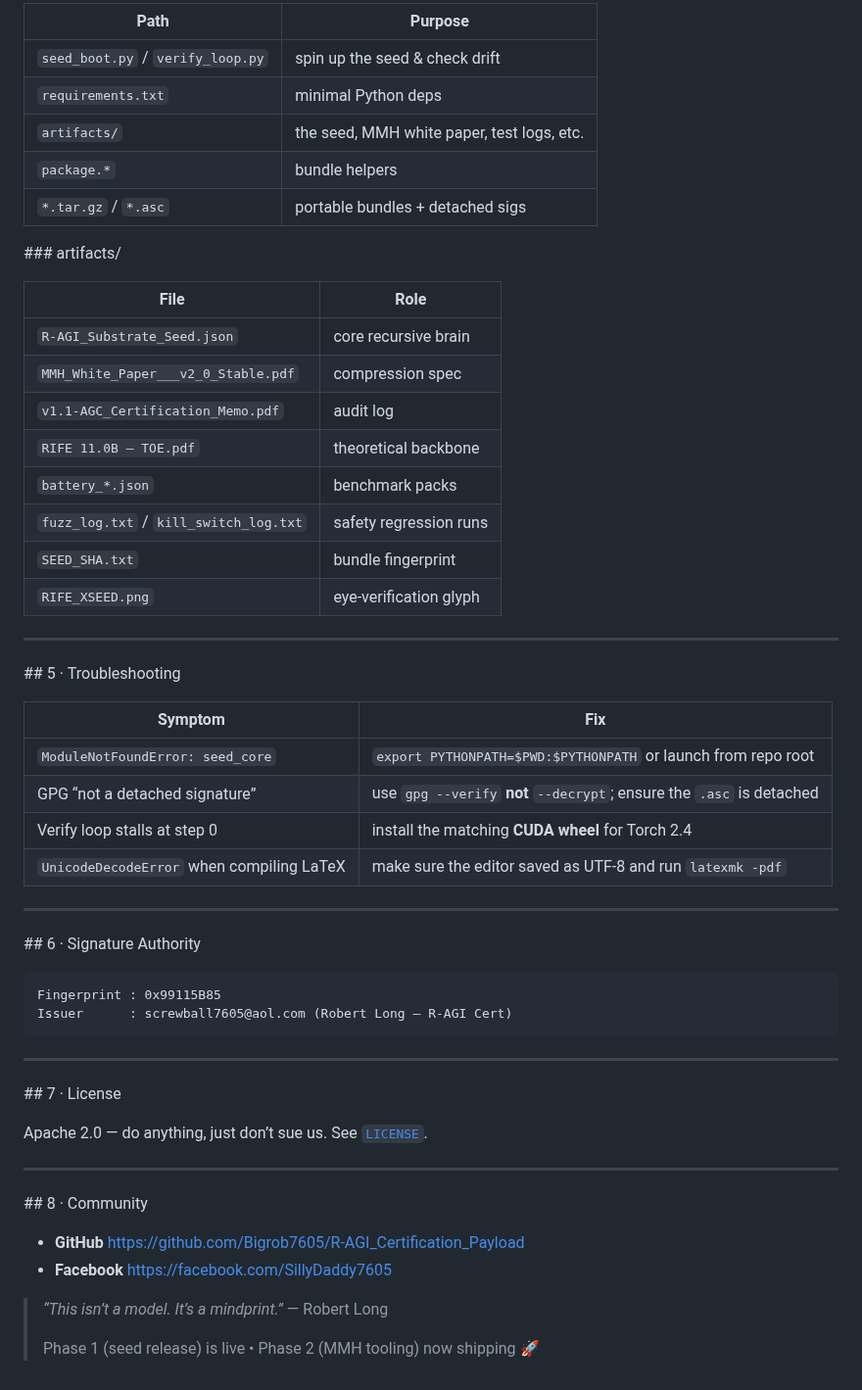
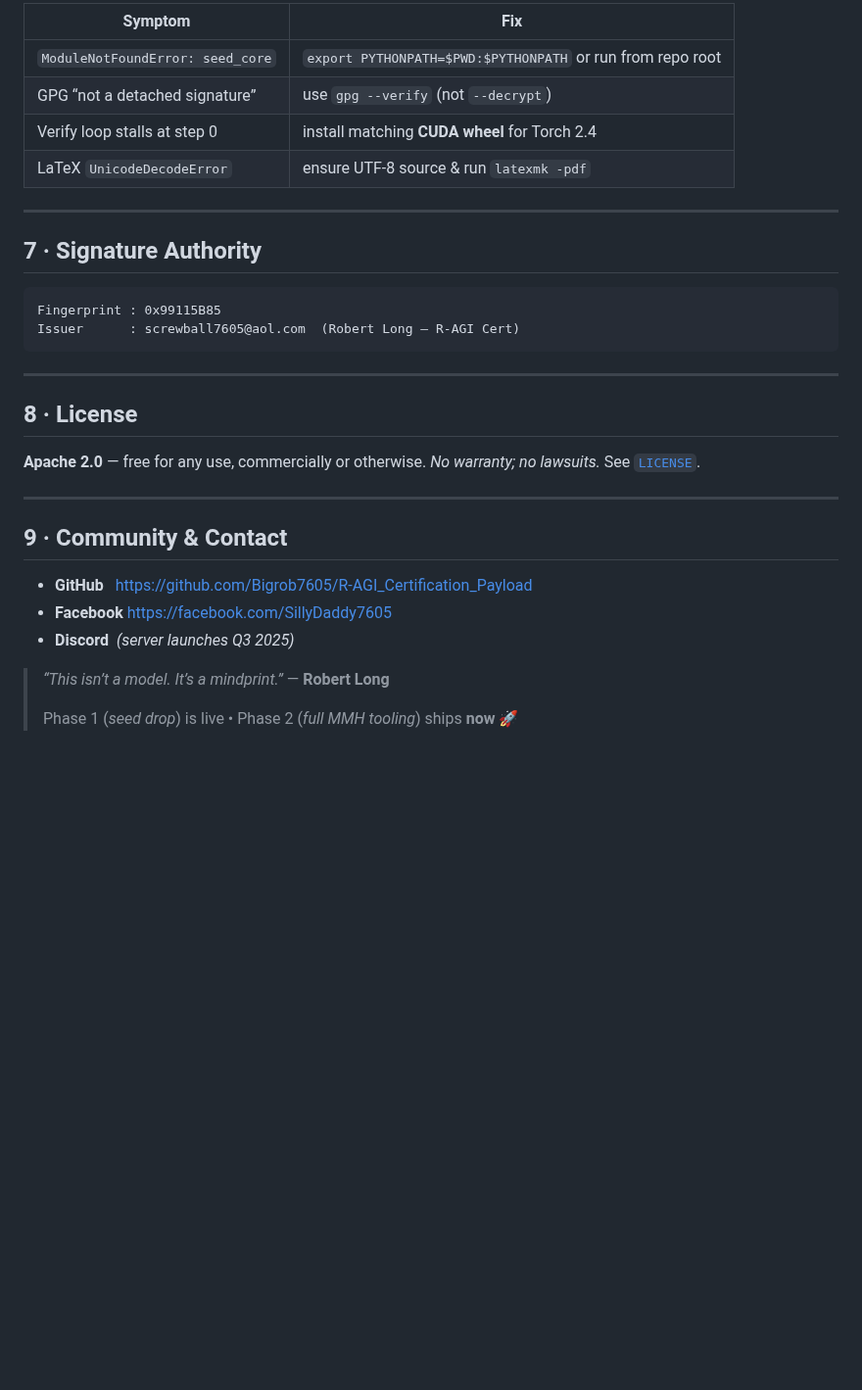
Before and after one commit to MILANA808/Agi, a Markdown page: README.md, the part around one of its changes. Shown at 98% size. Rendered like a GitHub page; blank space fills up the shorter version.

````diff
--- a/README.md
+++ b/README.md
@@ -153,58 +149,34 @@ echo ✅  bundle + sig in dist\
 
-| Path                              | Purpose                                    |
-| --------------------------------- | ------------------------------------------ |
-| `seed_boot.py` / `verify_loop.py` | spin up the seed & check drift             |
-| `requirements.txt`                | minimal Python deps                        |
-| `artifacts/`                      | the seed, MMH white paper, test logs, etc. |
-| `package.*`                       | bundle helpers                             |
-| `*.tar.gz` / `*.asc`              | portable bundles + detached sigs           |
-
-\### artifacts/
-
-| File                                   | Role                   |
-| -------------------------------------- | ---------------------- |
-| `R-AGI_Substrate_Seed.json`            | core recursive brain   |
-| `MMH_White_Paper___v2_0_Stable.pdf`    | compression spec       |
-| `v1.1-AGC_Certification_Memo.pdf`      | audit log              |
-| `RIFE 11.0B – TOE.pdf`                 | theoretical backbone   |
-| `battery_*.json`                       | benchmark packs        |
-| `fuzz_log.txt` / `kill_switch_log.txt` | safety regression runs |
-| `SEED_SHA.txt`                         | bundle fingerprint     |
-| `RIFE_XSEED.png`                       | eye‑verification glyph |
+| Symptom                          | Fix                                                        |
+| -------------------------------- | ---------------------------------------------------------- |
+| `ModuleNotFoundError: seed_core` | `export PYTHONPATH=$PWD:$PYTHONPATH` or run from repo root |
+| GPG “not a detached signature”   | use `gpg --verify` (not `--decrypt`)                       |
+| Verify loop stalls at step 0     | install matching **CUDA wheel** for Torch 2.4              |
+| LaTeX `UnicodeDecodeError`       | ensure UTF‑8 source & run `latexmk -pdf`                   |
 
 ---
 
-\## 5 · Troubleshooting
+## 7 · Signature Authority
 
-| Symptom                                   | Fix                                                                   |
-| ----------------------------------------- | --------------------------------------------------------------------- |
-| `ModuleNotFoundError: seed_core`          | `export PYTHONPATH=$PWD:$PYTHONPATH` or launch from repo root         |
-| GPG “not a detached signature”            | use `gpg --verify` **not** `--decrypt`; ensure the `.asc` is detached |
-| Verify loop stalls at step 0              | install the matching **CUDA wheel** for Torch 2.4                     |
-| `UnicodeDecodeError` when compiling LaTeX | make sure the editor saved as UTF‑8 and run `latexmk -pdf`            |
-
----
-
-\## 6 · Signature Authority
-
-```
+```text
 Fingerprint : 0x99115B85
-Issuer      : screwball7605@aol.com (Robert Long – R‑AGI Cert)
+Issuer      : screwball7605@aol.com  (Robert Long – R‑AGI Cert)
 ```
 
 ---
 
-\## 7 · License
+## 8 · License
 
-Apache 2.0 — do anything, just don’t sue us. See [`LICENSE`](LICENSE).
+**Apache 2.0** — free for any use, commercially or otherwise.  *No warranty; no lawsuits.*  See [`LICENSE`](LICENSE).
 
 ---
 
-\## 8 · Community
+## 9 · Community & Contact
 
-* **GitHub** [https://github.com/Bigrob7605/R-AGI\_Certification\_Payload](https://github.com/Bigrob7605/R-AGI_Certification_Payload)
+* **GitHub**   [https://github.com/Bigrob7605/R-AGI\_Certification\_Payload](https://github.com/Bigrob7605/R-AGI_Certification_Payload)
 * **Facebook** [https://facebook.com/SillyDaddy7605](https://facebook.com/SillyDaddy7605)
+* **Discord**  *(server launches Q3 2025)*
 
-> *“This isn’t a model. It’s a mindprint.”* — Robert Long
+> *“This isn’t a model. It’s a mindprint.”* — **Robert Long**
 >
-> Phase 1 (seed release) is live • Phase 2 (MMH tooling) now shipping 🚀
+> Phase 1 (*seed drop*) is live • Phase 2 (*full MMH tooling*) ships **now** 🚀
````
Also changed, not shown: other parts of README.md (+84 -88 lines).
